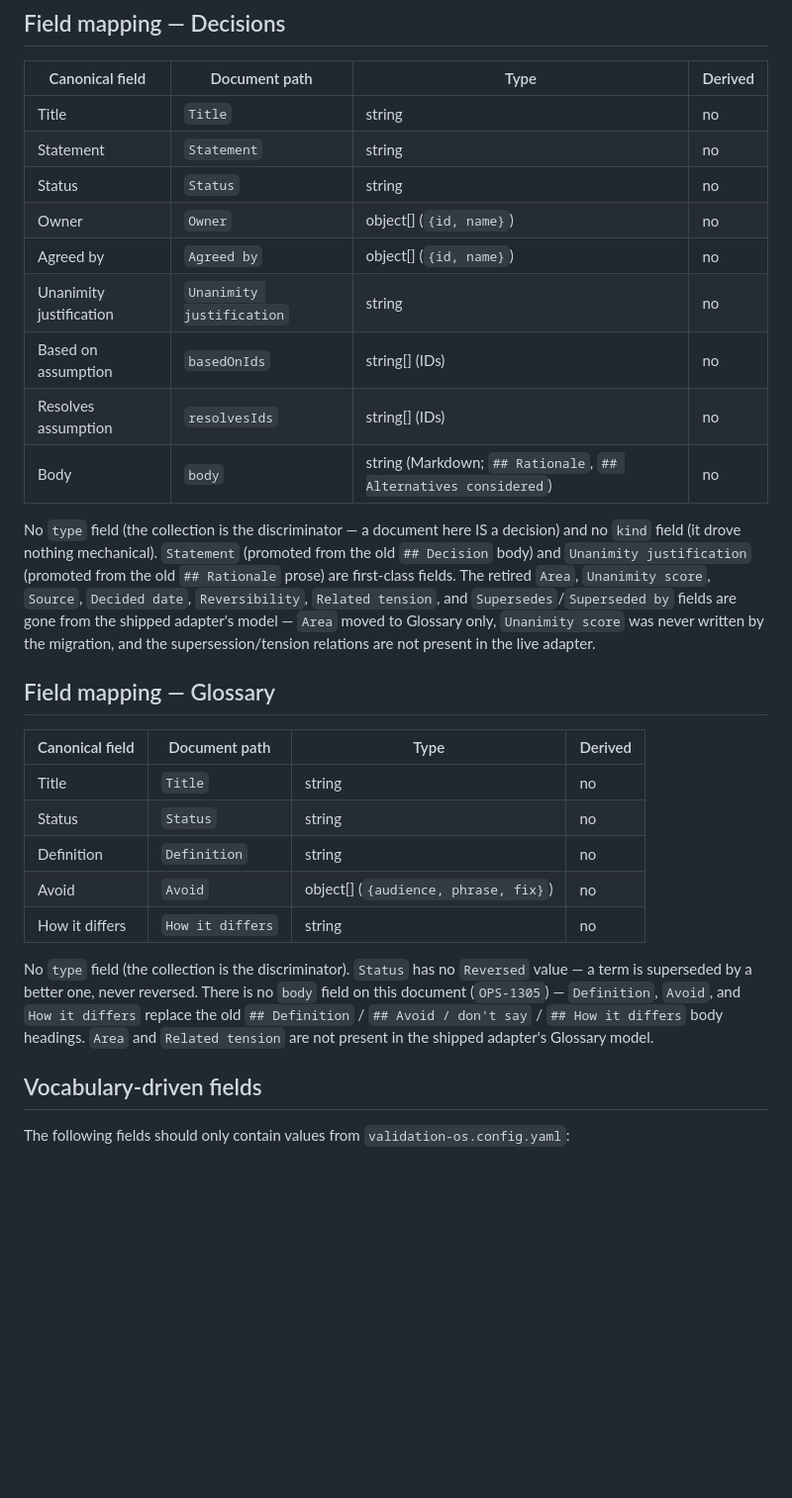
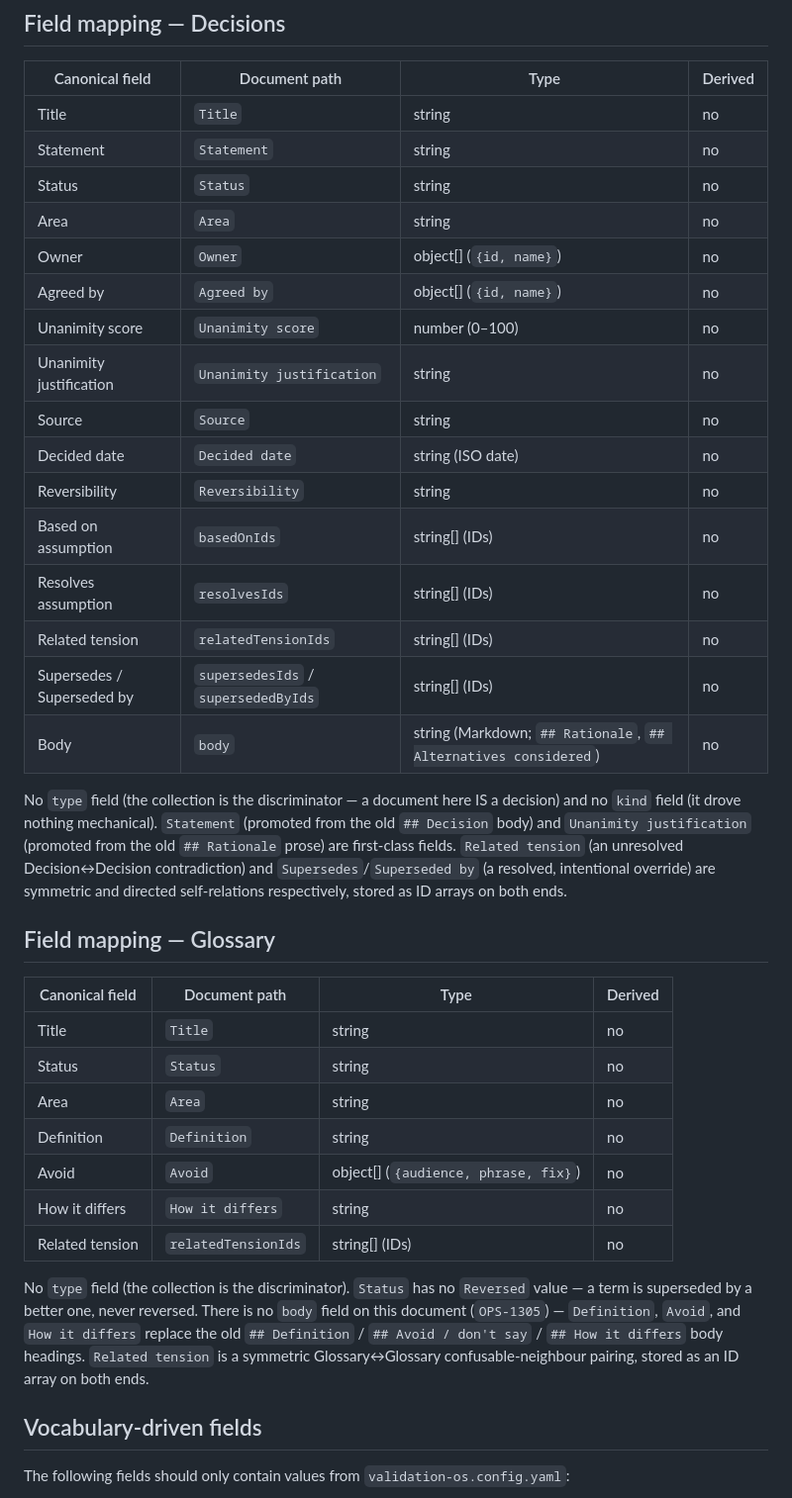
Before and after one commit to bfish1996/validation-os, a Markdown page: connectors/nosql-schema.md, the part around one of its changes. Shown at 99% size. GitHub-like rendering; blank space fills up the shorter version.

Commit message:
Restore decisions/glossary fields dropped from nosql connector doc (OPS-1335) (#59)
The OPS-1335 reconciliation (#54) matched nosql-schema.md to the shipped
Firestore adapter's field naming, but dropped decisions Area/Unanimity
score/Source/Decided date/Reversibility/Related tension/Supersedes and
glossary Area/Related tension. ontology.yaml is the machine source of truth
and still declares all of them, so scripts/validate.py (CI `validate` job)
failed with 9 unmapped-property/relation violations on every push to main.

Restore those mappings using the adapter's Capitalised-scalar / Ids-suffixed
relation convention, matching what sql-schema.md already maps:
- decisions: Area, Unanimity score, Source, Decided date, Reversibility (scalars);
  Related tension (relatedTensionIds, symmetric), Supersedes / Superseded by
  (supersedesIds/supersededByIds, directed)
- glossary: Area (scalar); Related tension (relatedTensionIds, symmetric)

Updated the frontmatter registers, the Decisions/Glossary field-mapping
tables, and the Relations table. validate.py now passes.

Co-authored-by: Claude Opus 4.8 (1M context) <noreply@anthropic.com>

```diff
--- a/connectors/nosql-schema.md
+++ b/connectors/nosql-schema.md
@@ -340,22 +350,27 @@ this document (`OPS-1305`) — `Grading justification` replaces the old
 | Title | `Title` | string | no |
 | Statement | `Statement` | string | no |
 | Status | `Status` | string | no |
+| Area | `Area` | string | no |
 | Owner | `Owner` | object[] (`{id, name}`) | no |
 | Agreed by | `Agreed by` | object[] (`{id, name}`) | no |
+| Unanimity score | `Unanimity score` | number (0–100) | no |
 | Unanimity justification | `Unanimity justification` | string | no |
+| Source | `Source` | string | no |
+| Decided date | `Decided date` | string (ISO date) | no |
+| Reversibility | `Reversibility` | string | no |
 | Based on assumption | `basedOnIds` | string[] (IDs) | no |
 | Resolves assumption | `resolvesIds` | string[] (IDs) | no |
+| Related tension | `relatedTensionIds` | string[] (IDs) | no |
+| Supersedes / Superseded by | `supersedesIds` / `supersededByIds` | string[] (IDs) | no |
 | Body | `body` | string (Markdown; `## Rationale`, `## Alternatives considered`) | no |
 
 No `type` field (the collection is the discriminator — a document here IS a
 decision) and no `kind` field (it drove nothing mechanical). `Statement`
 (promoted from the old `## Decision` body) and `Unanimity justification`
-(promoted from the old `## Rationale` prose) are first-class fields. The
-retired `Area`, `Unanimity score`, `Source`, `Decided date`, `Reversibility`,
-`Related tension`, and `Supersedes`/`Superseded by` fields are gone from the
-shipped adapter's model — `Area` moved to Glossary only, `Unanimity score`
-was never written by the migration, and the supersession/tension relations
-are not present in the live adapter.
+(promoted from the old `## Rationale` prose) are first-class fields.
+`Related tension` (an unresolved Decision↔Decision contradiction) and
+`Supersedes`/`Superseded by` (a resolved, intentional override) are symmetric
+and directed self-relations respectively, stored as ID arrays on both ends.
 
 ## Field mapping — Glossary
 
@@ -363,16 +378,19 @@ are not present in the live adapter.
 |---|---|---|---|
 | Title | `Title` | string | no |
 | Status | `Status` | string | no |
+| Area | `Area` | string | no |
 | Definition | `Definition` | string | no |
 | Avoid | `Avoid` | object[] (`{audience, phrase, fix}`) | no |
 | How it differs | `How it differs` | string | no |
+| Related tension | `relatedTensionIds` | string[] (IDs) | no |
 
 No `type` field (the collection is the discriminator). `Status` has no
 `Reversed` value — a term is superseded by a better one, never reversed.
 There is no `body` field on this document (`OPS-1305`) — `Definition`,
 `Avoid`, and `How it differs` replace the old `## Definition` / `## Avoid /
-don't say` / `## How it differs` body headings. `Area` and `Related tension`
-are not present in the shipped adapter's Glossary model.
+don't say` / `## How it differs` body headings. `Related tension` is a
+symmetric Glossary↔Glossary confusable-neighbour pairing, stored as an ID
+array on both ends.
 
 ## Vocabulary-driven fields
 
```
Also changed, not shown: other parts of connectors/nosql-schema.md (+13 -0 lines).
